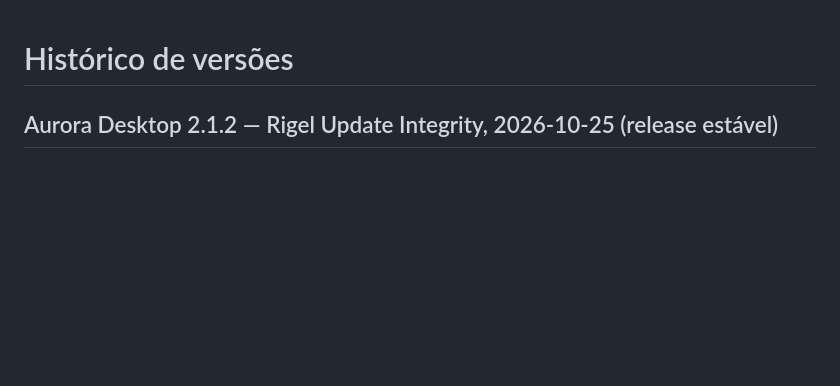
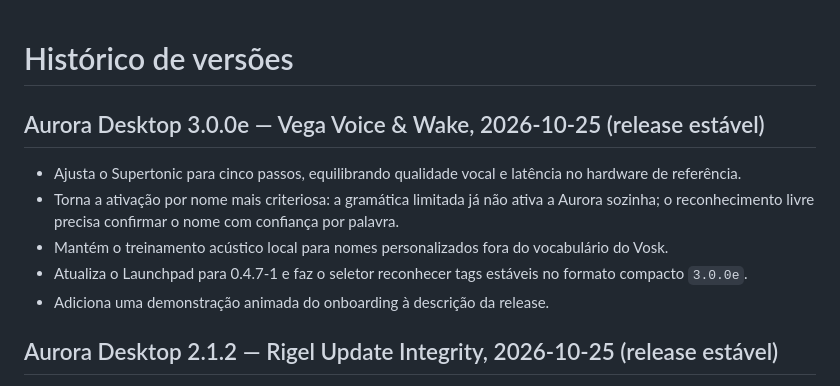
Before and after one commit to Nylofofin/Aurora, a Markdown page: CHANGELOG.md, the part around the change. Rendered like a GitHub page; blank space fills up the shorter version.

Commit message:
docs: add Vega 3.0.0e release notes

```diff
--- a/CHANGELOG.md
+++ b/CHANGELOG.md
@@ -1,4 +1,12 @@
 # Histórico de versões
+
+## Aurora Desktop 3.0.0e — Vega Voice & Wake, 2026-10-25 (release estável)
+
+- Ajusta o Supertonic para cinco passos, equilibrando qualidade vocal e latência no hardware de referência.
+- Torna a ativação por nome mais criteriosa: a gramática limitada já não ativa a Aurora sozinha; o reconhecimento livre precisa confirmar o nome com confiança por palavra.
+- Mantém o treinamento acústico local para nomes personalizados fora do vocabulário do Vosk.
+- Atualiza o Launchpad para 0.4.7-1 e faz o seletor reconhecer tags estáveis no formato compacto `3.0.0e`.
+- Adiciona uma demonstração animada do onboarding à descrição da release.
 
 ## Aurora Desktop 2.1.2 — Rigel Update Integrity, 2026-10-25 (release estável)
 
```
